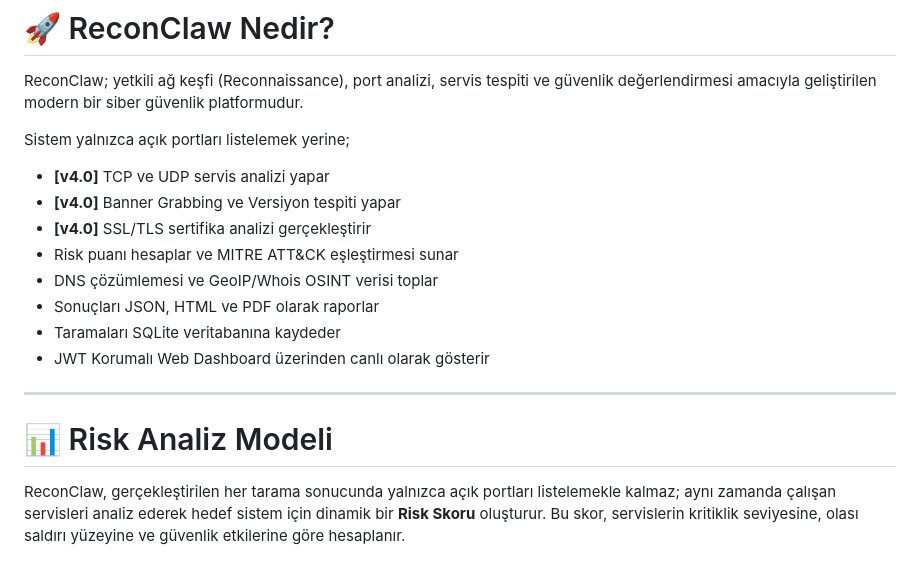
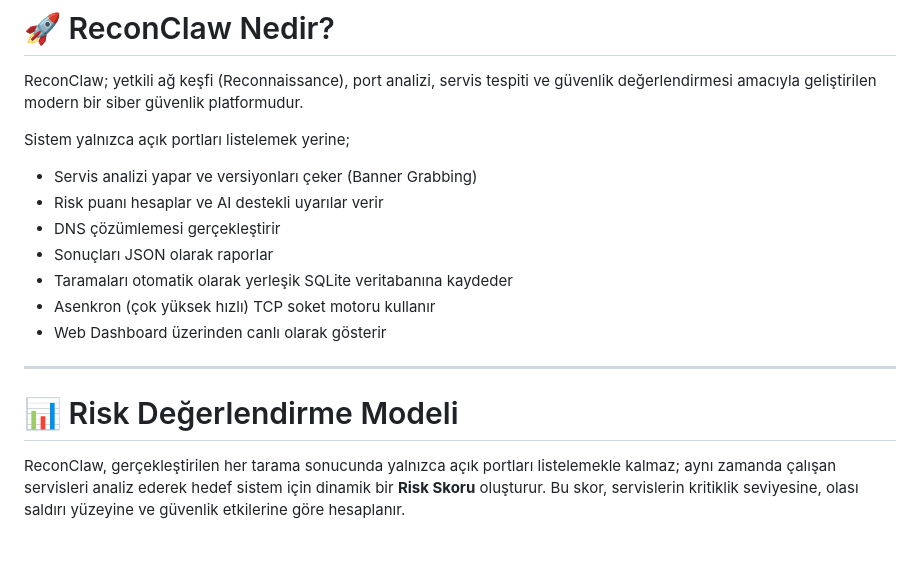
Before and after one commit to Pireburak/ReconClaw, a Markdown page: README.md, the part around one of its changes. Rendered like a GitHub page.

```diff
--- a/README.md
+++ b/README.md
@@ -21,18 +19,17 @@ ReconClaw; yetkili ağ keşfi (Reconnaissance), port analizi, servis tespiti ve
 
 Sistem yalnızca açık portları listelemek yerine;
 
-* **[v4.0]** TCP ve UDP servis analizi yapar
-* **[v4.0]** Banner Grabbing ve Versiyon tespiti yapar
-* **[v4.0]** SSL/TLS sertifika analizi gerçekleştirir
-* Risk puanı hesaplar ve MITRE ATT&CK eşleştirmesi sunar
-* DNS çözümlemesi ve GeoIP/Whois OSINT verisi toplar
-* Sonuçları JSON, HTML ve PDF olarak raporlar
-* Taramaları SQLite veritabanına kaydeder
-* JWT Korumalı Web Dashboard üzerinden canlı olarak gösterir
+* Servis analizi yapar ve versiyonları çeker (Banner Grabbing)
+* Risk puanı hesaplar ve AI destekli uyarılar verir
+* DNS çözümlemesi gerçekleştirir
+* Sonuçları JSON olarak raporlar
+* Taramaları otomatik olarak yerleşik SQLite veritabanına kaydeder
+* Asenkron (çok yüksek hızlı) TCP soket motoru kullanır
+* Web Dashboard üzerinden canlı olarak gösterir
 
 ---
 
-# 📊 Risk Analiz Modeli
+# 📊 Risk Değerlendirme Modeli
 
 ReconClaw, gerçekleştirilen her tarama sonucunda yalnızca açık portları listelemekle kalmaz; aynı zamanda çalışan servisleri analiz ederek hedef sistem için dinamik bir **Risk Skoru** oluşturur. Bu skor, servislerin kritiklik seviyesine, olası saldırı yüzeyine ve güvenlik etkilerine göre hesaplanır.
 
```
Also changed, not shown: other parts of README.md (+128 -22 lines).
